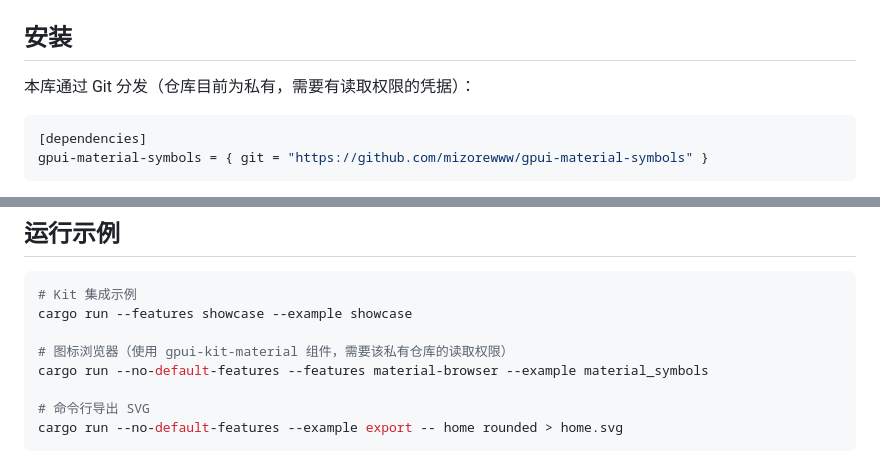
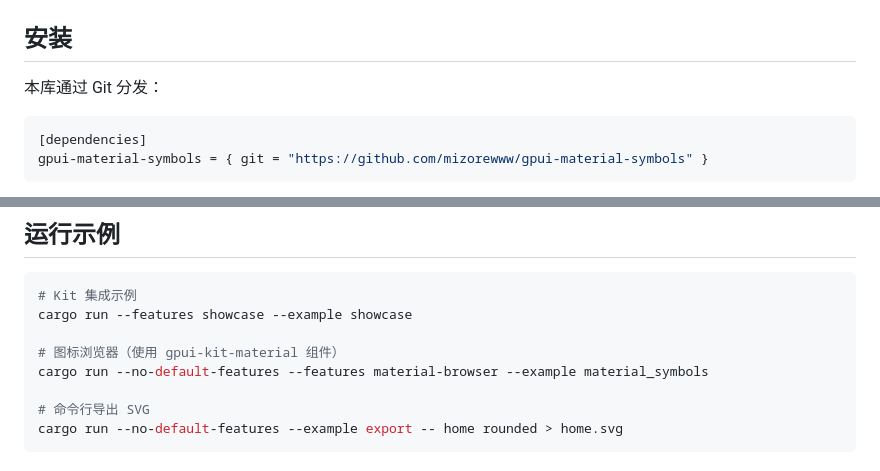
Before and after one commit to mizorewww/gpui-material-symbols, a Markdown page: README.md, 2 parts joined by grey strips. Rendered like a GitHub page.

Commit message:
docs(readme): drop private-access notes now that both repos are public
Co-Authored-By: Claude Opus 5.5 <noreply@anthropic.com>

````diff
--- a/README.md
+++ b/README.md
@@ -29,7 +29,7 @@ Material Symbols：4,359 个图标名称，Outlined / Rounded / Sharp 三种风
 
 ## 安装
 
-本库通过 Git 分发（仓库目前为私有，需要有读取权限的凭据）：
+本库通过 Git 分发：
 
 ```toml
 [dependencies]
@@ -142,7 +142,7 @@ assert!(svg.starts_with("<svg"));
 # Kit 集成示例
 cargo run --features showcase --example showcase
 
-# 图标浏览器（使用 gpui-kit-material 组件，需要该私有仓库的读取权限）
+# 图标浏览器（使用 gpui-kit-material 组件）
 cargo run --no-default-features --features material-browser --example material_symbols
 
 # 命令行导出 SVG
````
